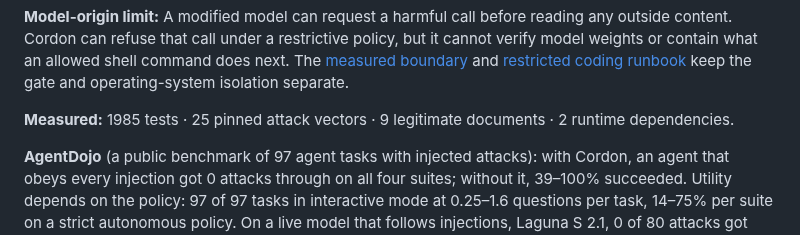
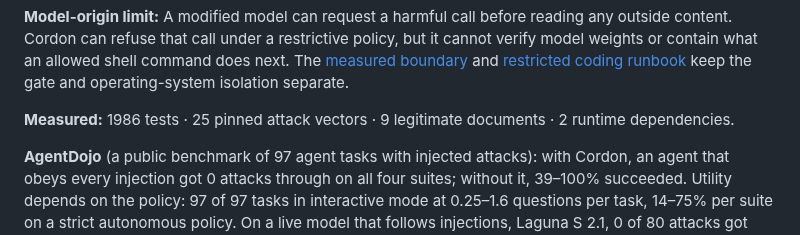
Before and after one commit to ilyautov/cordon, a Markdown page: README.md, the part around the change. Drawn GitHub-style.

```diff
--- a/README.md
+++ b/README.md
@@ -14,7 +14,7 @@ Web pages, emails, issues, documents, tool results and MCP tool descriptions can
 
 **Model-origin limit:** A modified model can request a harmful call before reading any outside content. Cordon can refuse that call under a restrictive policy, but it cannot verify model weights or contain what an allowed shell command does next. The [measured boundary](docs/model-origin-benchmark.md) and [restricted coding runbook](docs/restricted-coding.md) keep the gate and operating-system isolation separate.
 
-**Measured:** 1985 tests · 25 pinned attack vectors · 9 legitimate documents · 2 runtime dependencies.
+**Measured:** 1986 tests · 25 pinned attack vectors · 9 legitimate documents · 2 runtime dependencies.
 
 **AgentDojo** (a public benchmark of 97 agent tasks with injected attacks): with Cordon, an agent that obeys every injection got 0 attacks through on all four suites; without it, 39–100% succeeded. Utility depends on the policy: 97 of 97 tasks in interactive mode at 0.25–1.6 questions per task, 14–75% per suite on a strict autonomous policy. On a live model that follows injections, Laguna S 2.1, 0 of 80 attacks got through against 30 of 80 undefended. The methodology and where Cordon loses are in [docs/agentdojo.md](docs/agentdojo.md).
 
```
Also changed, not shown: CHANGELOG.md (+4 -0 lines), README.ru.md (+1 -1 lines), assets/social-preview.png, 11 other files.
